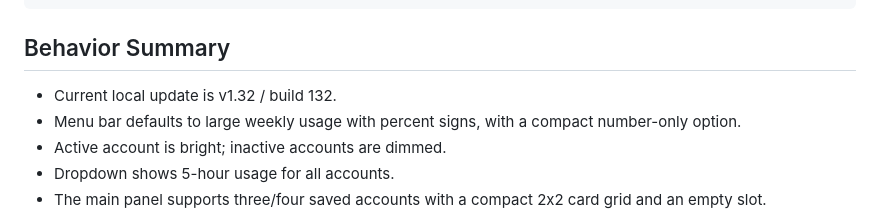
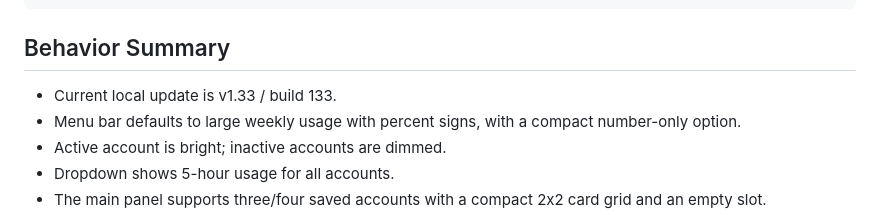
Before and after one commit to lordydord/Codex-Account-Switcher, a Markdown page: SKILL.md, the part around the change. Rendered like a GitHub page.

```diff
--- a/SKILL.md
+++ b/SKILL.md
@@ -32,7 +32,7 @@ Work from the root of this repository.
 
 ## Behavior Summary
 
-- Current local update is v1.32 / build 132.
+- Current local update is v1.33 / build 133.
 - Menu bar defaults to large weekly usage with percent signs, with a compact number-only option.
 - Active account is bright; inactive accounts are dimmed.
 - Dropdown shows 5-hour usage for all accounts.
```
Also changed, not shown: AGENTS.md (+1 -1 lines), README.md (+26 -27 lines), assets/screenshot-menubar.png, assets/screenshot-panel.png, assets/screenshot-settings.png, 4 other files.
